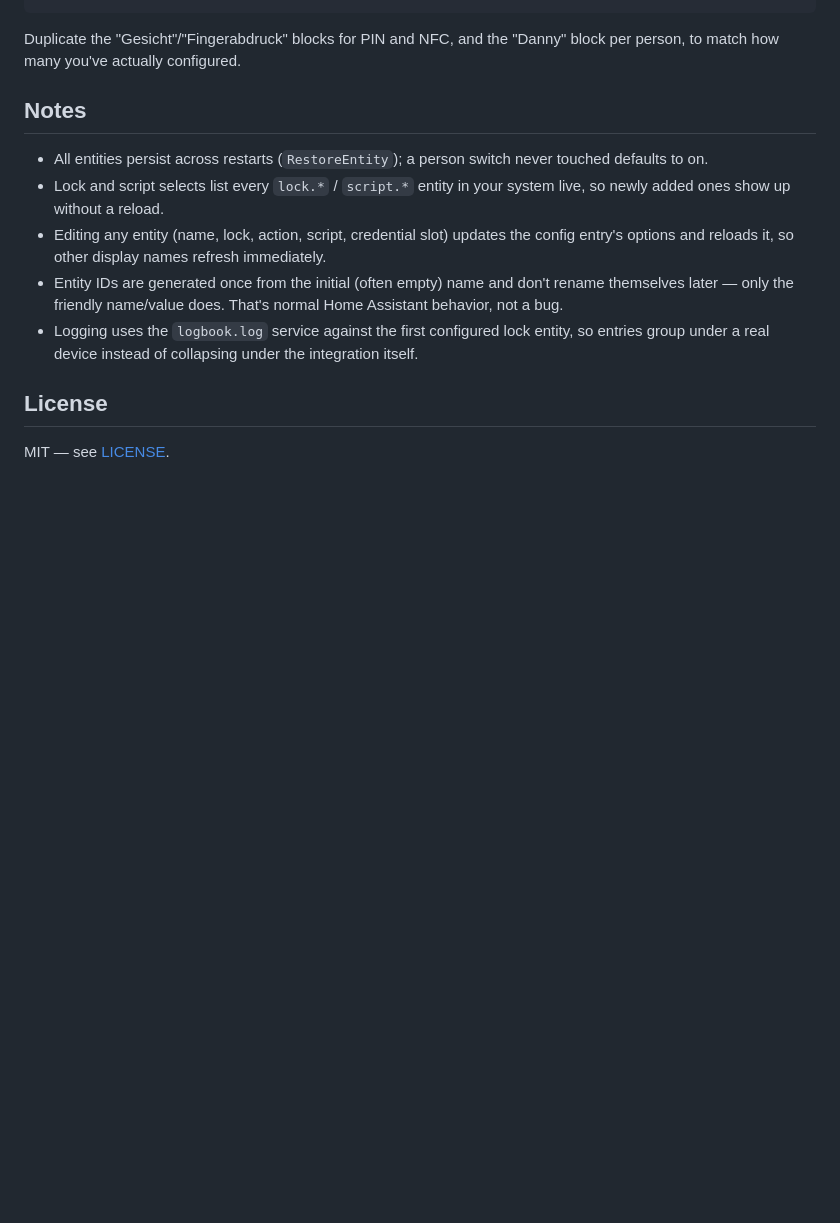
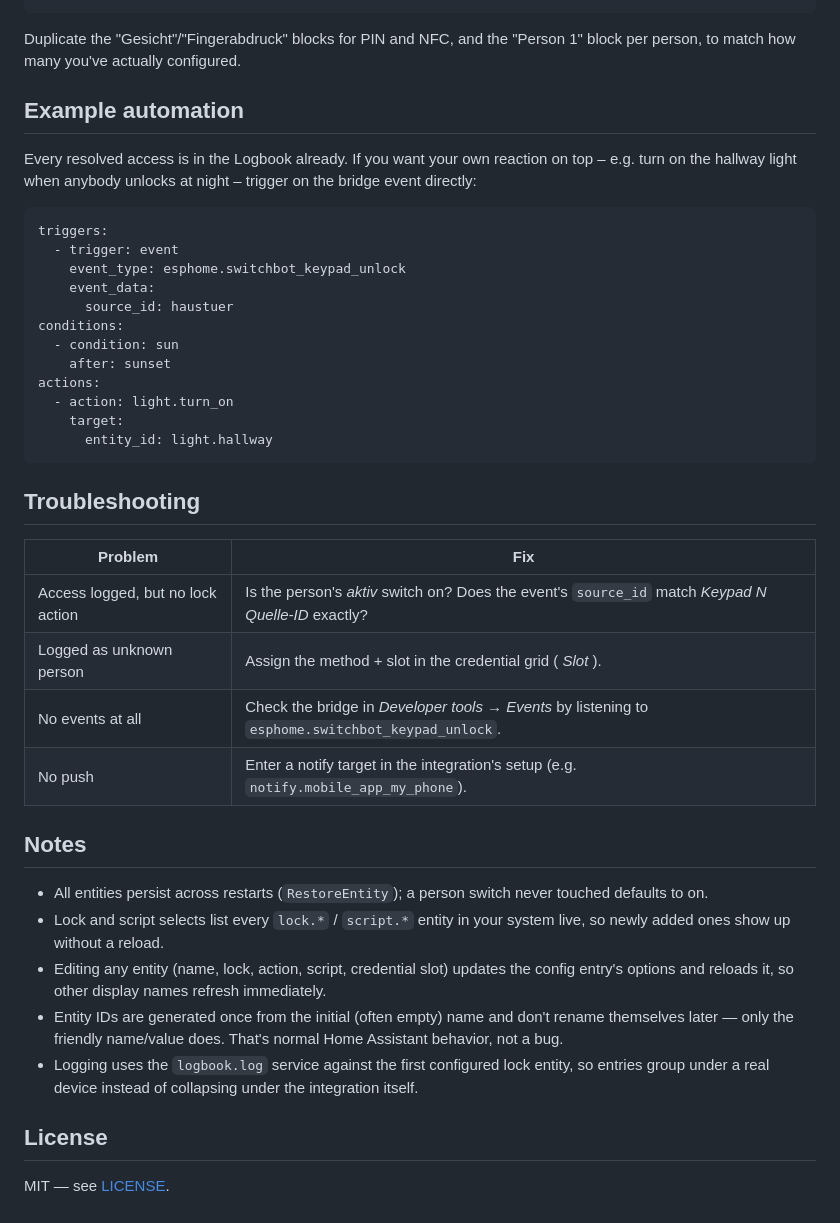
Before and after one commit to dr-apple/ha-switchbot-vision-keypad-ultra-customizer, a Markdown page: README.md, the part around one of its changes. Rendered like a GitHub page; blank space fills up the shorter version.

````diff
--- a/README.md
+++ b/README.md
@@ -210,7 +228,35 @@ sections:
 ```
 
 Duplicate the "Gesicht"/"Fingerabdruck" blocks for PIN and NFC, and the
-"Danny" block per person, to match how many you've actually configured.
+"Person 1" block per person, to match how many you've actually configured.
+
+## Example automation
+
+Every resolved access is in the Logbook already. If you want your own reaction on top – e.g. turn on the hallway light when anybody unlocks at night – trigger on the bridge event directly:
+
+```yaml
+triggers:
+  - trigger: event
+    event_type: esphome.switchbot_keypad_unlock
+    event_data:
+      source_id: haustuer
+conditions:
+  - condition: sun
+    after: sunset
+actions:
+  - action: light.turn_on
+    target:
+      entity_id: light.hallway
+```
+
+## Troubleshooting
+
+| Problem | Fix |
+|---|---|
+| Access logged, but no lock action | Is the person's *aktiv* switch on? Does the event's `source_id` match *Keypad N Quelle-ID* exactly? |
+| Logged as unknown person | Assign the method + slot in the credential grid (*<Methode> Slot <N>*). |
+| No events at all | Check the bridge in *Developer tools → Events* by listening to `esphome.switchbot_keypad_unlock`. |
+| No push | Enter a notify target in the integration's setup (e.g. `notify.mobile_app_my_phone`). |
 
 ## Notes
 
````
Also changed, not shown: other parts of README.md (+20 -2 lines), README.de.md (added, +209 -0 lines), docs/images/ha-device-page.png (added), 3 other files.
